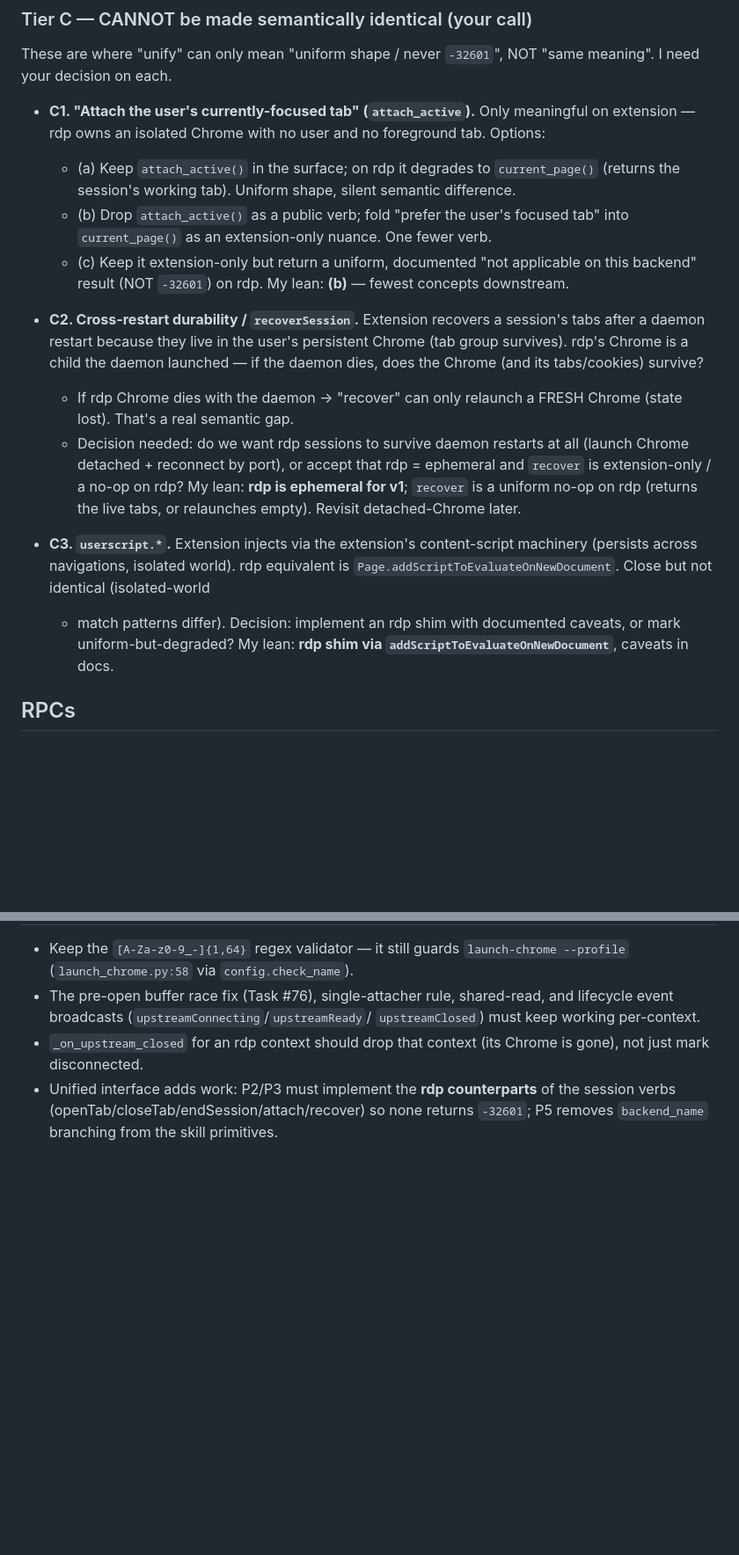
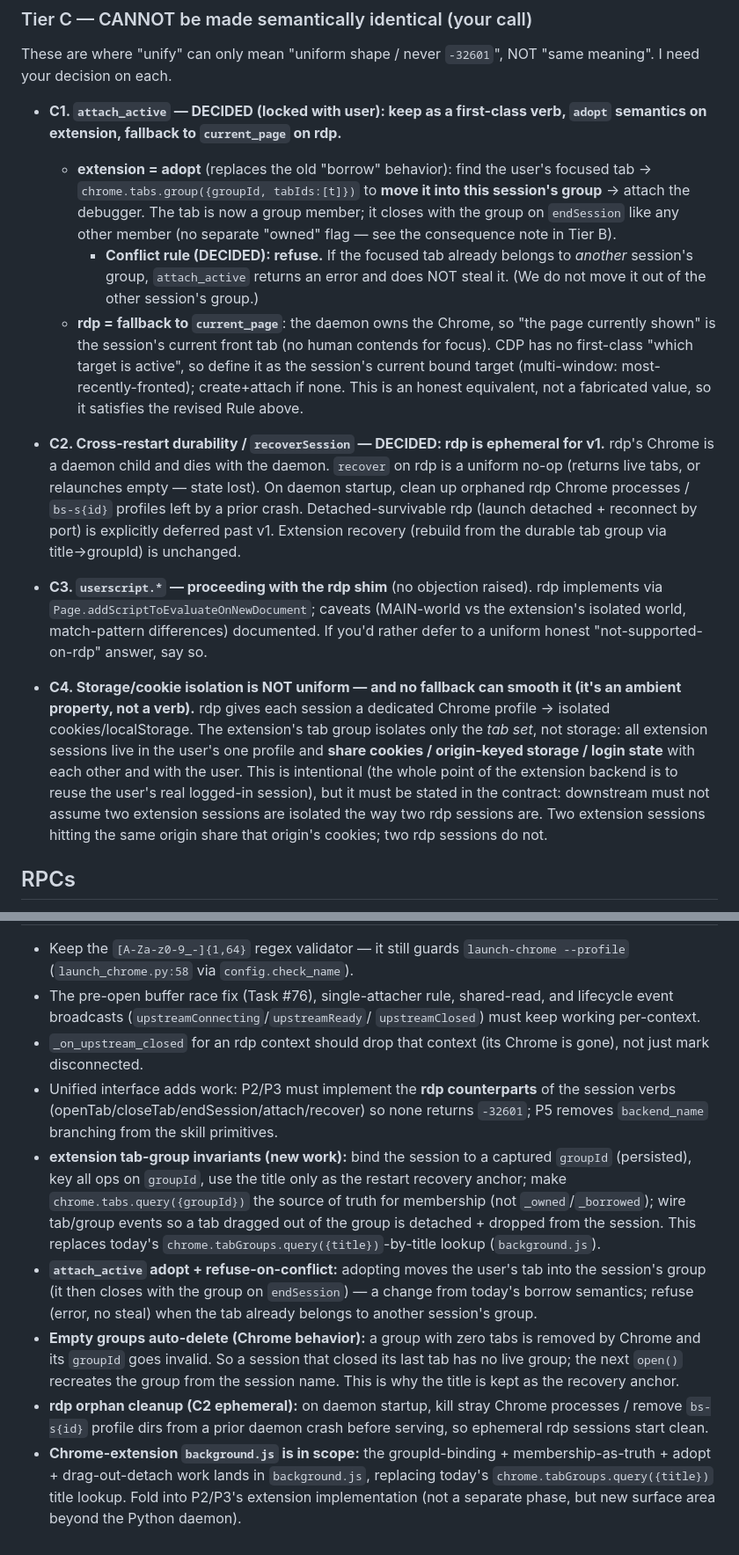
Before and after one commit to broven/browserwright, a Markdown page: docs/refactor-single-daemon.md, 2 parts joined by grey strips. Shown at 88% size. Drawn GitHub-style; blank space fills up the shorter version.

Commit message:
docs: lock downstream-API decisions (tab-group=browser, endSession, rdp ephemeral)
Resolves all open design questions with the user:
- session = logical browser; extension = exclusive tab group bound by
  groupId (not title); chrome.tabs.query({groupId}) is the membership
  source of truth
- endSession closes the whole group → drop _owned/_borrowed entirely
- current_page() empty fallback opens a new tab (not adopt); only the
  explicit attach_active() adopts (move user tab into group; refuse on
  cross-session conflict)
- C2: rdp is ephemeral for v1 (Chrome dies with daemon; orphan cleanup
  on startup); C3: rdp userscript shim via addScriptToEvaluateOnNewDocument
- C4: extension tab groups isolate the tab set, NOT cookies/storage
- background.js groupId rework folded into P2/P3 scope

Co-Authored-By: Claude Opus 4.7 (1M context) <noreply@anthropic.com>

```diff
--- a/docs/refactor-single-daemon.md
+++ b/docs/refactor-single-daemon.md
@@ -141,36 +188,46 @@ Proposed decisions baked in (override inline if you disagree):
 These are where "unify" can only mean "uniform shape / never `-32601`", NOT
 "same meaning". I need your decision on each.
 
-- **C1. "Attach the user's currently-focused tab" (`attach_active`).** Only
-  meaningful on extension — rdp owns an isolated Chrome with no user and no
-  foreground tab. Options:
-  - (a) Keep `attach_active()` in the surface; on rdp it degrades to
-    `current_page()` (returns the session's working tab). Uniform shape, silent
-    semantic difference.
-  - (b) Drop `attach_active()` as a public verb; fold "prefer the user's focused
-    tab" into `current_page()` as an extension-only nuance. One fewer verb.
-  - (c) Keep it extension-only but return a uniform, documented "not applicable
-    on this backend" result (NOT `-32601`) on rdp.
-  My lean: **(b)** — fewest concepts downstream.
+- **C1. `attach_active` — DECIDED (locked with user): keep as a first-class
+  verb, `adopt` semantics on extension, fallback to `current_page` on rdp.**
+  - **extension = adopt** (replaces the old "borrow" behavior): find the user's
+    focused tab → `chrome.tabs.group({groupId, tabIds:[t]})` to **move it into
+    this session's group** → attach the debugger. The tab is now a group member;
+    it closes with the group on `endSession` like any other member (no separate
+    "owned" flag — see the consequence note in Tier B).
+    - **Conflict rule (DECIDED): refuse.** If the focused tab already belongs to
+      *another* session's group, `attach_active` returns an error and does NOT
+      steal it. (We do not move it out of the other session's group.)
+  - **rdp = fallback to `current_page`**: the daemon owns the Chrome, so "the
+    page currently shown" is the session's current front tab (no human contends
+    for focus). CDP has no first-class "which target is active", so define it as
+    the session's current bound target (multi-window: most-recently-fronted);
+    create+attach if none. This is an honest equivalent, not a fabricated value,
+    so it satisfies the revised Rule above.
 
-- **C2. Cross-restart durability / `recoverSession`.** Extension recovers a
-  session's tabs after a daemon restart because they live in the user's
-  persistent Chrome (tab group survives). rdp's Chrome is a child the daemon
-  launched — if the daemon dies, does the Chrome (and its tabs/cookies) survive?
-  - If rdp Chrome dies with the daemon → "recover" can only relaunch a FRESH
-    Chrome (state lost). That's a real semantic gap.
-  - Decision needed: do we want rdp sessions to survive daemon restarts at all
-    (launch Chrome detached + reconnect by port), or accept that rdp = ephemeral
-    and `recover` is extension-only / a no-op on rdp?
-  My lean: **rdp is ephemeral for v1**; `recover` is a uniform no-op on rdp
-  (returns the live tabs, or relaunches empty). Revisit detached-Chrome later.
+- **C2. Cross-restart durability / `recoverSession` — DECIDED: rdp is ephemeral
+  for v1.** rdp's Chrome is a daemon child and dies with the daemon. `recover`
+  on rdp is a uniform no-op (returns live tabs, or relaunches empty — state
+  lost). On daemon startup, clean up orphaned rdp Chrome processes / `bs-s{id}`
+  profiles left by a prior crash. Detached-survivable rdp (launch detached +
+  reconnect by port) is explicitly deferred past v1. Extension recovery (rebuild
+  from the durable tab group via title→groupId) is unchanged.
 
-- **C3. `userscript.*`.** Extension injects via the extension's content-script
-  machinery (persists across navigations, isolated world). rdp equivalent is
-  `Page.addScriptToEvaluateOnNewDocument`. Close but not identical (isolated-world
-  + match patterns differ). Decision: implement an rdp shim with documented
-  caveats, or mark uniform-but-degraded?
-  My lean: **rdp shim via `addScriptToEvaluateOnNewDocument`**, caveats in docs.
+- **C3. `userscript.*` — proceeding with the rdp shim** (no objection raised).
+  rdp implements via `Page.addScriptToEvaluateOnNewDocument`; caveats (MAIN-world
+  vs the extension's isolated world, match-pattern differences) documented. If
+  you'd rather defer to a uniform honest "not-supported-on-rdp" answer, say so.
+
+- **C4. Storage/cookie isolation is NOT uniform — and no fallback can smooth it
+  (it's an ambient property, not a verb).** rdp gives each session a dedicated
+  Chrome profile → isolated cookies/localStorage. The extension's tab group
+  isolates only the *tab set*, not storage: all extension sessions live in the
+  user's one profile and **share cookies / origin-keyed storage / login state**
+  with each other and with the user. This is intentional (the whole point of the
+  extension backend is to reuse the user's real logged-in session), but it must
+  be stated in the contract: downstream must not assume two extension sessions
+  are isolated the way two rdp sessions are. Two extension sessions hitting the
+  same origin share that origin's cookies; two rdp sessions do not.
 
 ## RPCs
 
@@ -221,3 +278,25 @@ denaming breaks the old per-session-rdp-daemon model until Phase 3 lands)
 - Unified interface adds work: P2/P3 must implement the **rdp counterparts** of
   the session verbs (openTab/closeTab/endSession/attach/recover) so none returns
   `-32601`; P5 removes `backend_name` branching from the skill primitives.
+- **extension tab-group invariants (new work):** bind the session to a captured
+  `groupId` (persisted), key all ops on `groupId`, use the title only as the
+  restart recovery anchor; make `chrome.tabs.query({groupId})` the source of
+  truth for membership (not `_owned`/`_borrowed`); wire tab/group events so a tab
+  dragged out of the group is detached + dropped from the session. This replaces
+  today's `chrome.tabGroups.query({title})`-by-title lookup (`background.js`).
+- **`attach_active` adopt + refuse-on-conflict:** adopting moves the user's tab
+  into the session's group (it then closes with the group on `endSession`) — a
+  change from today's borrow semantics; refuse (error, no steal) when the tab
+  already belongs to another session's group.
+- **Empty groups auto-delete (Chrome behavior):** a group with zero tabs is
+  removed by Chrome and its `groupId` goes invalid. So a session that closed its
+  last tab has no live group; the next `open()` recreates the group from the
+  session name. This is why the title is kept as the recovery anchor.
+- **rdp orphan cleanup (C2 ephemeral):** on daemon startup, kill stray Chrome
+  processes / remove `bs-s{id}` profile dirs from a prior daemon crash before
+  serving, so ephemeral rdp sessions start clean.
+- **Chrome-extension `background.js` is in scope:** the groupId-binding +
+  membership-as-truth + adopt + drag-out-detach work lands in `background.js`,
+  replacing today's `chrome.tabGroups.query({title})` title lookup. Fold into
+  P2/P3's extension implementation (not a separate phase, but new surface area
+  beyond the Python daemon).
```
Also changed, not shown: other parts of docs/refactor-single-daemon.md (+55 -8 lines).
